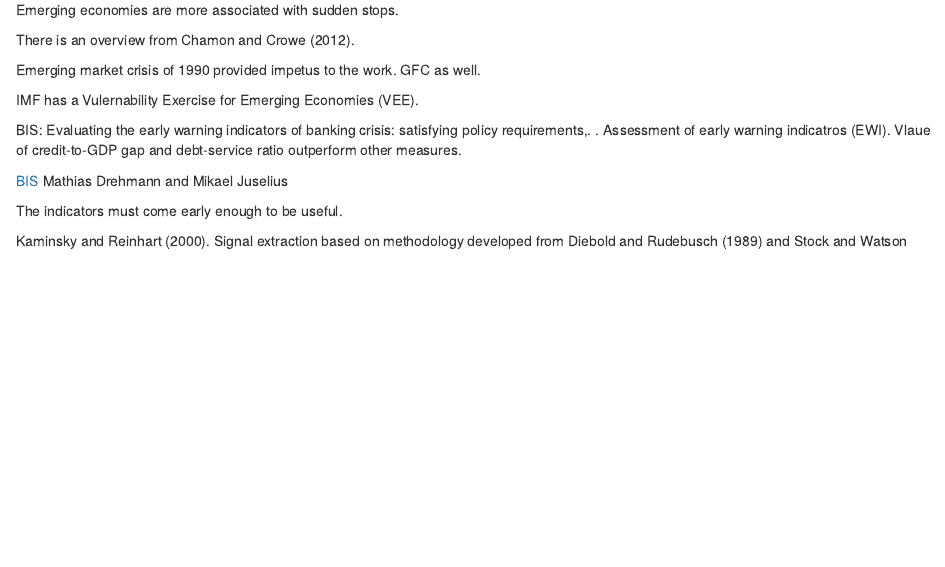
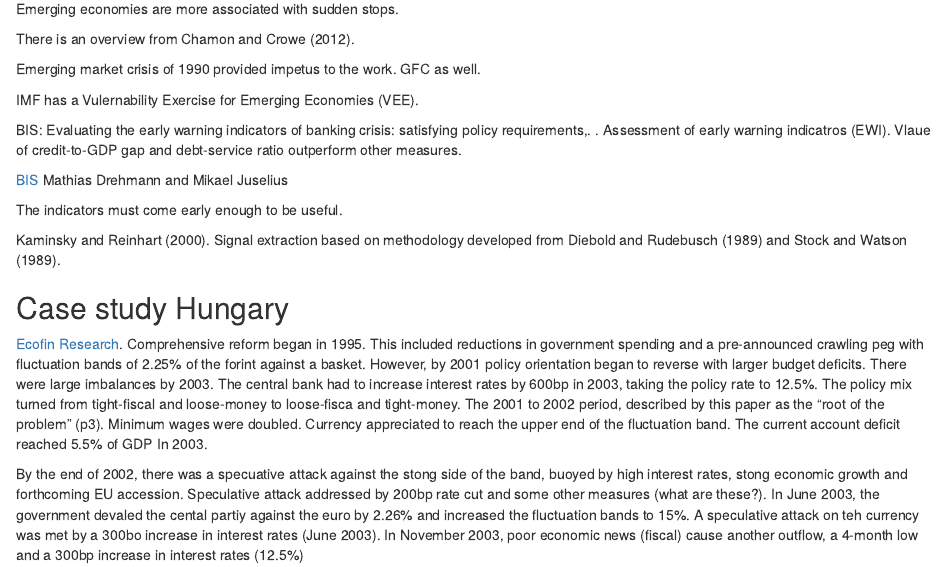
Before and after one commit to RobHayward/Research, an R Markdown document (ResearchNotes.Rmd): the page in a window 1100 px wide, from 820 px down before the commit and from 900 px down after it, so that both start at the same text. The pictures show the output file ResearchNotes.html that the author committed with the source, opened offline.

Commit message:
Updated Research Notes

```diff
--- a/ResearchNotes.Rmd
+++ b/ResearchNotes.Rmd
@@ -52,3 +52,8 @@ Mathias Drehmann and Mikael Juselius
 The indicators must come early enough to be useful.
 
 Kaminsky and Reinhart (2000). Signal extraction based on methodology developed from Diebold and Rudebusch (1989) and Stock and Watson (1989).
+
+##Case study Hungary
+[Ecofin Research](http://ec.europa.eu/economy_finance/publications/publication1409_en.pdf).  Comprehensive reform began in 1995.  This included reductions in government spending and a pre-announced crawling peg with fluctuation bands of 2.25\% of the forint against a basket. However, by 2001 policy orientation began to reverse with larger budget deficits.  There were large imbalances by 2003. The central bank had to increase interest rates by 600bp in 2003, taking the policy rate to 12.5\%.   The policy mix turned from tight-fiscal and loose-money to loose-fisca and tight-money. The 2001 to 2002 period, described by this paper as the "root of the problem" (p3).  Minimum wages were doubled. Currency appreciated to reach the upper end of the fluctuation band. The current account deficit reached 5.5\% of GDP In 2003.
+
+By the end of 2002, there was a specuative attack against the stong side of the band, buoyed by high interest rates, stong economic growth and forthcoming EU accession. Speculative attack addressed by 200bp rate cut and some other measures (what are these?).  In June 2003, the government devaled the cental partiy against the euro by 2.26% and increased the fluctuation bands to 15\%.  A speculative attack on teh currency was met by a 300bo increase in interest rates (June 2003). In November 2003, poor economic news (fiscal) cause another outflow, a 4-month low and a 300bp increase in interest rates (12.5\%)
```
Also changed, not shown: ResearchNotes.html, ResearchNotes.Rmd (5 more changed lines).
